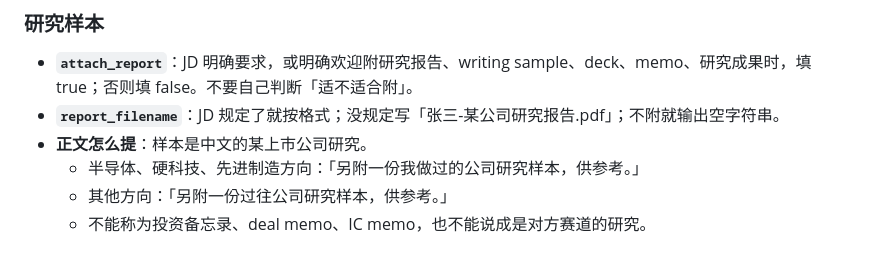
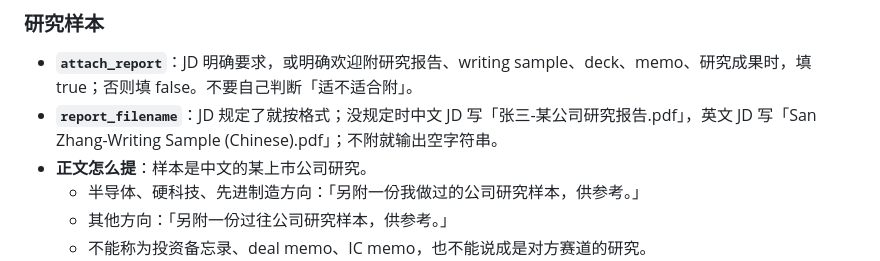
Before and after one commit to yihengz23-ai/job-apply, a Markdown page: email_rules.md, the part around the change. Drawn GitHub-style.

Commit message:
Rules: English default filename for the writing sample
Co-Authored-By: Claude Opus 5.5 <noreply@anthropic.com>

```diff
--- a/email_rules.md
+++ b/email_rules.md
@@ -91,7 +91,7 @@
 
 ### 研究样本
 - **`attach_report`**：JD 明确要求，或明确欢迎附研究报告、writing sample、deck、memo、研究成果时，填 true；否则填 false。不要自己判断「适不适合附」。
-- **`report_filename`**：JD 规定了就按格式；没规定写「张三-某公司研究报告.pdf」；不附就输出空字符串。
+- **`report_filename`**：JD 规定了就按格式；没规定时中文 JD 写「张三-某公司研究报告.pdf」，英文 JD 写「San Zhang-Writing Sample (Chinese).pdf」；不附就输出空字符串。
 - **正文怎么提**：样本是中文的某上市公司研究。
   - 半导体、硬科技、先进制造方向：「另附一份我做过的公司研究样本，供参考。」
   - 其他方向：「另附一份过往公司研究样本，供参考。」
```
